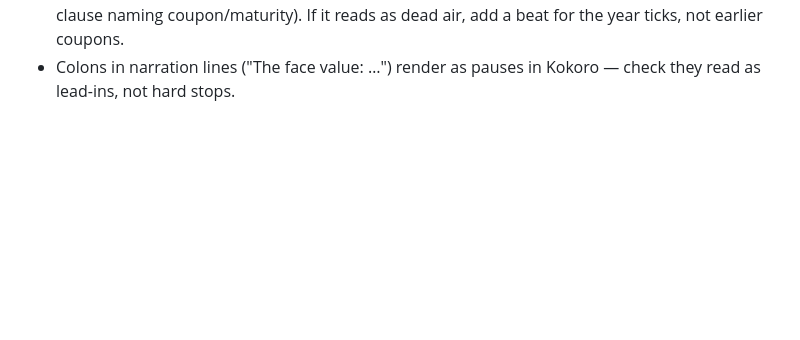
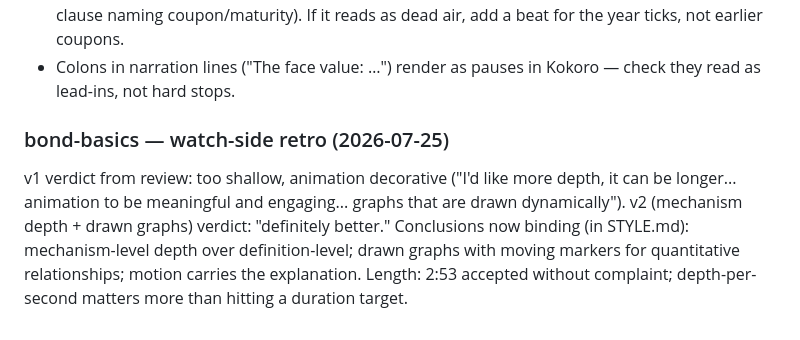
Before and after one commit to VSimilitude/video-generation, a Markdown page: docs/LEARNINGS.md, the part around the change. GitHub-like rendering; blank space fills up the shorter version.

Commit message:
LEARNINGS: bond-basics watch-side retro
Co-Authored-By: Claude Fable 5 <noreply@anthropic.com>
Claude-Session: https://claude.ai/code/session_01UFzZkBP56qEvR9F2oiFKxD

```diff
--- a/docs/LEARNINGS.md
+++ b/docs/LEARNINGS.md
@@ -217,3 +217,14 @@ gets filled in after review of the deployed cut._
   air, add a beat for the year ticks, not earlier coupons.
 - Colons in narration lines ("The face value: …") render as pauses in
   Kokoro — check they read as lead-ins, not hard stops.
+
+### bond-basics — watch-side retro (2026-07-25)
+
+v1 verdict from review: too shallow, animation decorative ("I'd like more
+depth, it can be longer... animation to be meaningful and engaging...
+graphs that are drawn dynamically"). v2 (mechanism depth + drawn graphs)
+verdict: "definitely better." Conclusions now binding (in STYLE.md):
+mechanism-level depth over definition-level; drawn graphs with moving
+markers for quantitative relationships; motion carries the explanation.
+Length: 2:53 accepted without complaint; depth-per-second matters more
+than hitting a duration target.
```
